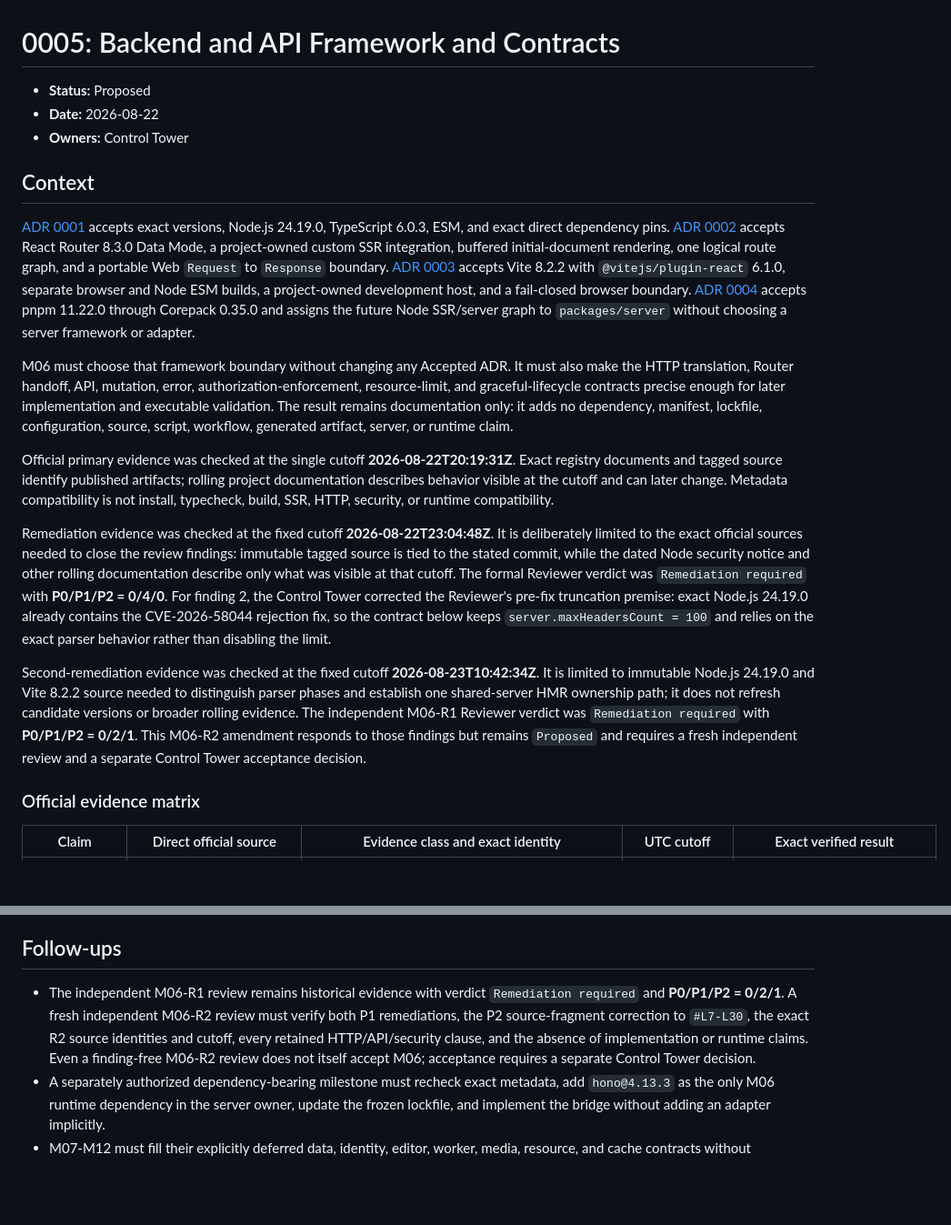
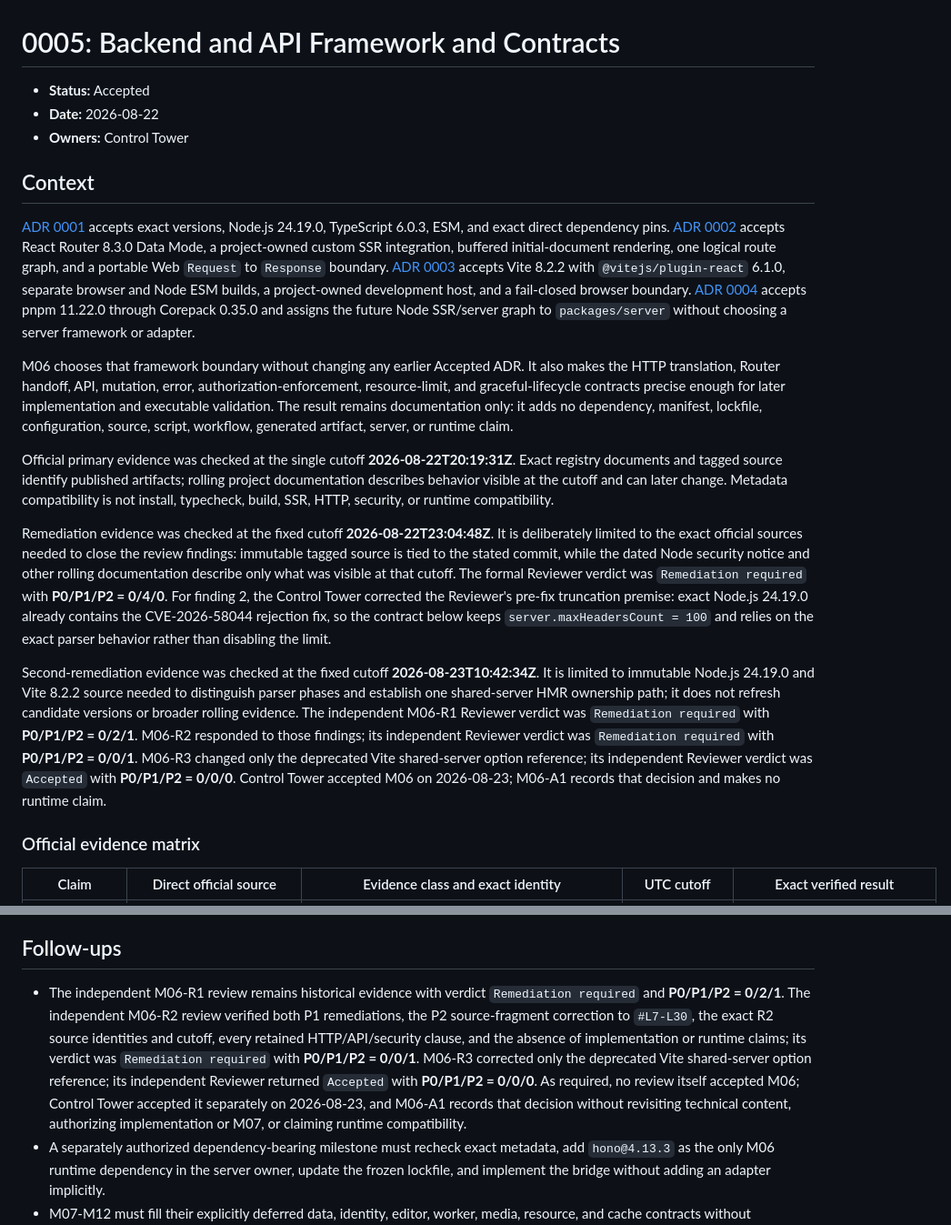
Before and after one commit to kirillwynn/kirillwynn.com, a Markdown page: docs/decisions/0005-backend-api-framework-and-contracts.md, 2 parts joined by grey strips. Shown at 91% size. Drawn GitHub-style; blank space fills up the shorter version.

Commit message:
docs: record backend and API contracts acceptance

```diff
--- a/docs/decisions/0005-backend-api-framework-and-contracts.md
+++ b/docs/decisions/0005-backend-api-framework-and-contracts.md
@@ -1,6 +1,6 @@
 # 0005: Backend and API Framework and Contracts
 
-- **Status:** Proposed
+- **Status:** Accepted
 - **Date:** 2026-08-22
 - **Owners:** Control Tower
 
@@ -8,13 +8,13 @@
 
 [ADR 0001](0001-version-baseline-and-update-policy.md) accepts exact versions, Node.js 24.19.0, TypeScript 6.0.3, ESM, and exact direct dependency pins. [ADR 0002](0002-react-router-ssr-runtime-deployment-model.md) accepts React Router 8.3.0 Data Mode, a project-owned custom SSR integration, buffered initial-document rendering, one logical route graph, and a portable Web `Request` to `Response` boundary. [ADR 0003](0003-bundler-build-development-model.md) accepts Vite 8.2.2 with `@vitejs/plugin-react` 6.1.0, separate browser and Node ESM builds, a project-owned development host, and a fail-closed browser boundary. [ADR 0004](0004-repository-package-runtime-topology.md) accepts pnpm 11.22.0 through Corepack 0.35.0 and assigns the future Node SSR/server graph to `packages/server` without choosing a server framework or adapter.
 
-M06 must choose that framework boundary without changing any Accepted ADR. It must also make the HTTP translation, Router handoff, API, mutation, error, authorization-enforcement, resource-limit, and graceful-lifecycle contracts precise enough for later implementation and executable validation. The result remains documentation only: it adds no dependency, manifest, lockfile, configuration, source, script, workflow, generated artifact, server, or runtime claim.
+M06 chooses that framework boundary without changing any earlier Accepted ADR. It also makes the HTTP translation, Router handoff, API, mutation, error, authorization-enforcement, resource-limit, and graceful-lifecycle contracts precise enough for later implementation and executable validation. The result remains documentation only: it adds no dependency, manifest, lockfile, configuration, source, script, workflow, generated artifact, server, or runtime claim.
 
 Official primary evidence was checked at the single cutoff **2026-08-22T20:19:31Z**. Exact registry documents and tagged source identify published artifacts; rolling project documentation describes behavior visible at the cutoff and can later change. Metadata compatibility is not install, typecheck, build, SSR, HTTP, security, or runtime compatibility.
 
 Remediation evidence was checked at the fixed cutoff **2026-08-22T23:04:48Z**. It is deliberately limited to the exact official sources needed to close the review findings: immutable tagged source is tied to the stated commit, while the dated Node security notice and other rolling documentation describe only what was visible at that cutoff. The formal Reviewer verdict was `Remediation required` with **P0/P1/P2 = 0/4/0**. For finding 2, the Control Tower corrected the Reviewer's pre-fix truncation premise: exact Node.js 24.19.0 already contains the CVE-2026-58044 rejection fix, so the contract below keeps `server.maxHeadersCount = 100` and relies on the exact parser behavior rather than disabling the limit.
 
-Second-remediation evidence was checked at the fixed cutoff **2026-08-23T10:42:34Z**. It is limited to immutable Node.js 24.19.0 and Vite 8.2.2 source needed to distinguish parser phases and establish one shared-server HMR ownership path; it does not refresh candidate versions or broader rolling evidence. The independent M06-R1 Reviewer verdict was `Remediation required` with **P0/P1/P2 = 0/2/1**. This M06-R2 amendment responds to those findings but remains `Proposed` and requires a fresh independent review and a separate Control Tower acceptance decision.
+Second-remediation evidence was checked at the fixed cutoff **2026-08-23T10:42:34Z**. It is limited to immutable Node.js 24.19.0 and Vite 8.2.2 source needed to distinguish parser phases and establish one shared-server HMR ownership path; it does not refresh candidate versions or broader rolling evidence. The independent M06-R1 Reviewer verdict was `Remediation required` with **P0/P1/P2 = 0/2/1**. M06-R2 responded to those findings; its independent Reviewer verdict was `Remediation required` with **P0/P1/P2 = 0/0/1**. M06-R3 changed only the deprecated Vite shared-server option reference; its independent Reviewer verdict was `Accepted` with **P0/P1/P2 = 0/0/0**. Control Tower accepted M06 on 2026-08-23; M06-A1 records that decision and makes no runtime claim.
 
 ### Official evidence matrix
 
@@ -287,7 +287,7 @@ M13 chooses the tools, commands, fixtures, CI jobs, and enforcement. Listing the
 
 ## Follow-ups
 
-- The independent M06-R1 review remains historical evidence with verdict `Remediation required` and **P0/P1/P2 = 0/2/1**. A fresh independent M06-R2 review must verify both P1 remediations, the P2 source-fragment correction to `#L7-L30`, the exact R2 source identities and cutoff, every retained HTTP/API/security clause, and the absence of implementation or runtime claims. Even a finding-free M06-R2 review does not itself accept M06; acceptance requires a separate Control Tower decision.
+- The independent M06-R1 review remains historical evidence with verdict `Remediation required` and **P0/P1/P2 = 0/2/1**. The independent M06-R2 review verified both P1 remediations, the P2 source-fragment correction to `#L7-L30`, the exact R2 source identities and cutoff, every retained HTTP/API/security clause, and the absence of implementation or runtime claims; its verdict was `Remediation required` with **P0/P1/P2 = 0/0/1**. M06-R3 corrected only the deprecated Vite shared-server option reference; its independent Reviewer returned `Accepted` with **P0/P1/P2 = 0/0/0**. As required, no review itself accepted M06; Control Tower accepted it separately on 2026-08-23, and M06-A1 records that decision without revisiting technical content, authorizing implementation or M07, or claiming runtime compatibility.
 - A separately authorized dependency-bearing milestone must recheck exact metadata, add `hono@4.13.3` as the only M06 runtime dependency in the server owner, update the frozen lockfile, and implement the bridge without adding an adapter implicitly.
 - M07-M12 must fill their explicitly deferred data, identity, editor, worker, media, resource, and cache contracts without weakening the M06 boundary.
 - M13 must choose executable validation and CI enforcement for every listed positive and negative proof, including raw-socket parser and FIFO-ledger phases, signal/body-disposition and trailer phases, bridge-owned HEAD cleanup, and exclusive shared-server ownership of the development-only Vite HMR exception.
```
Also changed, not shown: docs/architecture.md (+12 -11 lines), docs/roadmap.md (+4 -3 lines).
